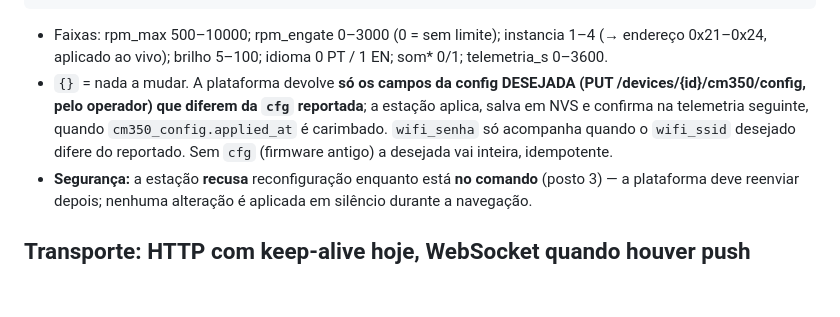
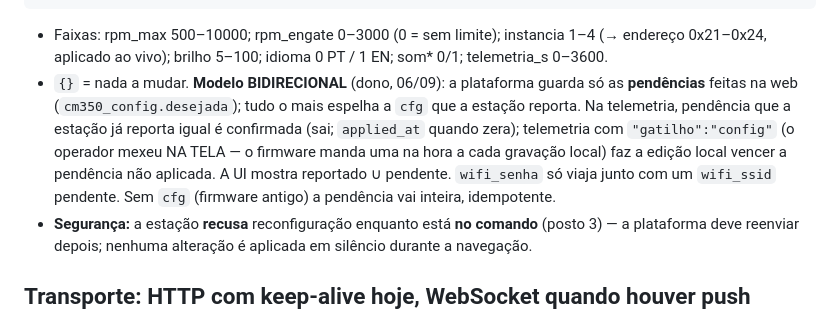
Before and after one commit to jairoabreu/boat-dock-simulator, a Markdown page: handoffs/HANDOFF-CM350-PLATAFORMA.md, the part around the change. GitHub-like rendering; blank space fills up the shorter version.

Commit message:
docs(handoff): CM350 — configuração bidirecional (pendências da web × relatório da estação)

```diff
--- a/handoffs/HANDOFF-CM350-PLATAFORMA.md
+++ b/handoffs/HANDOFF-CM350-PLATAFORMA.md
@@ -76,12 +76,15 @@ com JSON contendo **só os campos a alterar** (qualquer subconjunto):
 - Faixas: rpm_max 500–10000; rpm_engate 0–3000 (0 = sem limite); instancia
   1–4 (→ endereço 0x21–0x24, aplicado ao vivo); brilho 5–100; idioma 0 PT /
   1 EN; som* 0/1; telemetria_s 0–3600.
-- `{}` = nada a mudar. A plataforma devolve **só os campos da config DESEJADA
-  (PUT /devices/{id}/cm350/config, pelo operador) que diferem da `cfg`
-  reportada**; a estação aplica, salva em NVS e confirma na telemetria
-  seguinte, quando `cm350_config.applied_at` é carimbado. `wifi_senha` só
-  acompanha quando o `wifi_ssid` desejado difere do reportado. Sem `cfg`
-  (firmware antigo) a desejada vai inteira, idempotente.
+- `{}` = nada a mudar. **Modelo BIDIRECIONAL** (dono, 06/09): a plataforma
+  guarda só as **pendências** feitas na web (`cm350_config.desejada`); tudo o
+  mais espelha a `cfg` que a estação reporta. Na telemetria, pendência que a
+  estação já reporta igual é confirmada (sai; `applied_at` quando zera);
+  telemetria com `"gatilho":"config"` (o operador mexeu NA TELA — o firmware
+  manda uma na hora a cada gravação local) faz a edição local vencer a
+  pendência não aplicada. A UI mostra reportado ∪ pendente. `wifi_senha` só
+  viaja junto com um `wifi_ssid` pendente. Sem `cfg` (firmware antigo) a
+  pendência vai inteira, idempotente.
 - **Segurança:** a estação **recusa** reconfiguração enquanto está **no
   comando** (posto 3) — a plataforma deve reenviar depois; nenhuma alteração
   é aplicada em silêncio durante a navegação.
```
